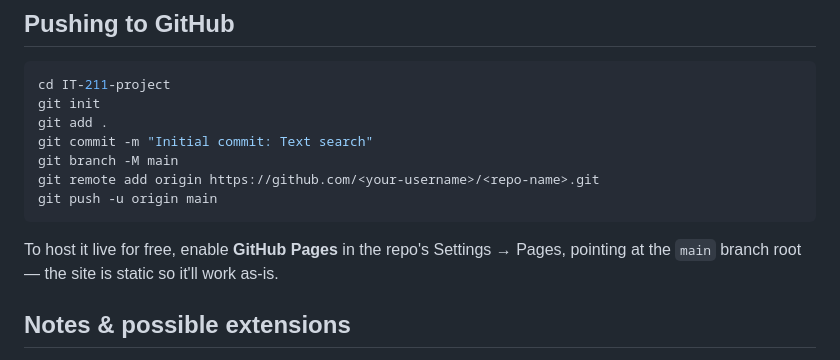
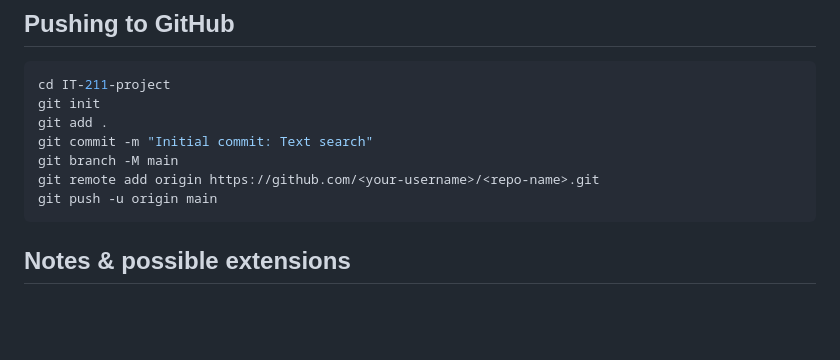
Before and after one commit to IshiokaNagato-AQ/IT-211-project, a Markdown page: README.md, the part around the change. Rendered like a GitHub page; blank space fills up the shorter version.

````diff
--- a/README.md
+++ b/README.md
@@ -68,8 +68,6 @@ git remote add origin https://github.com/<your-username>/<repo-name>.git
 git push -u origin main
 ```
 
-To host it live for free, enable **GitHub Pages** in the repo's Settings → Pages, pointing at the `main` branch root — the site is static so it'll work as-is.
-
 ## Notes & possible extensions
 
 - Deletion from the hash table/trie isn't implemented directly; removing a file triggers a full rebuild from the remaining files, which is simplest and fast enough at this scale.
````
